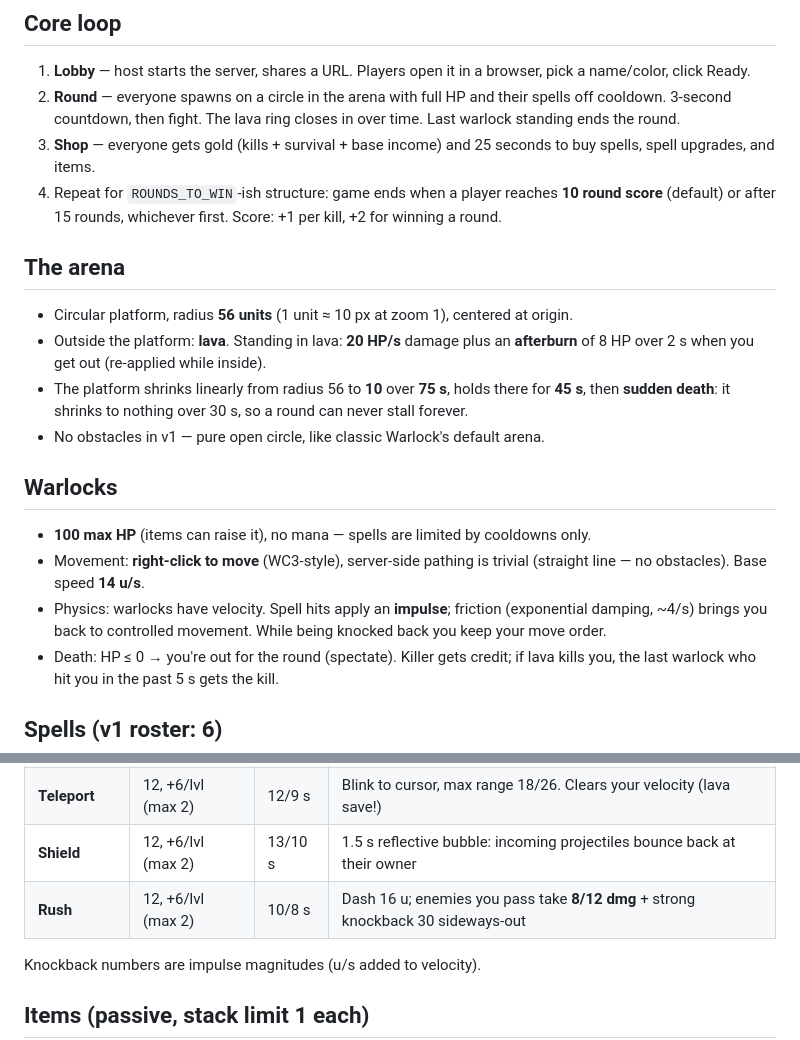
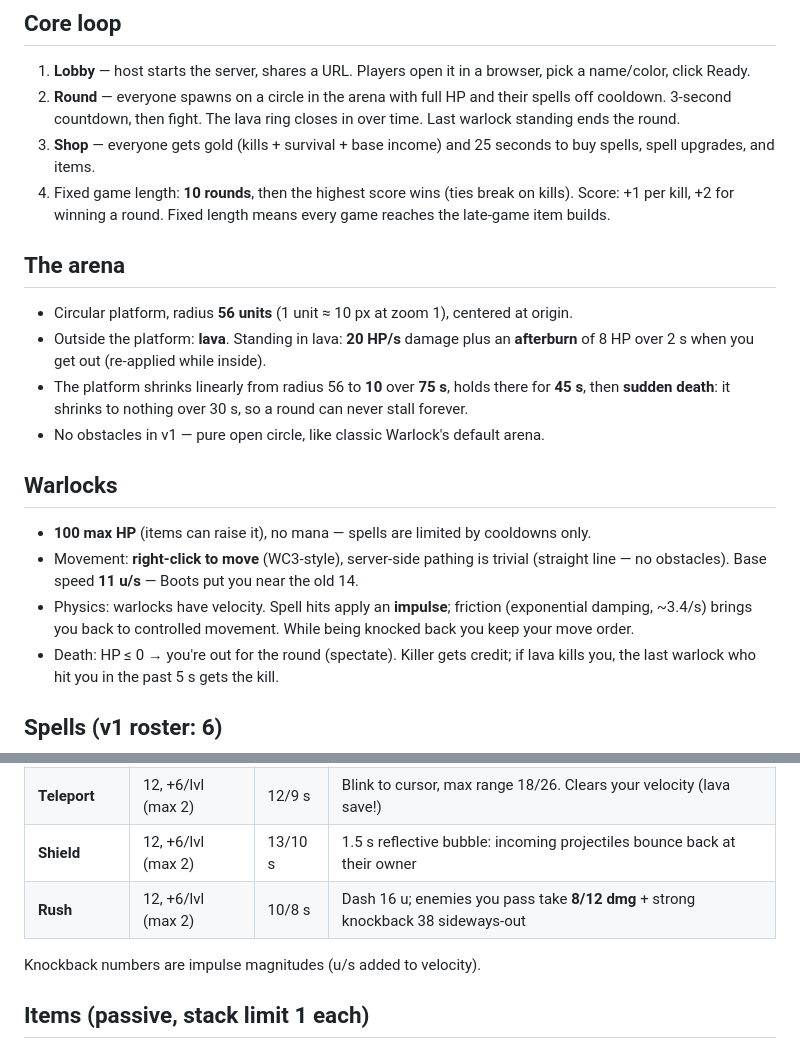
Before and after one commit to RemiFabre/OpenWarlock, a Markdown page: DESIGN.md, 2 parts joined by grey strips. Rendered like a GitHub page.

```diff
--- a/DESIGN.md
+++ b/DESIGN.md
@@ -16,9 +16,9 @@ This is also the pathfinder project for the bigger "open web MOBA" idea — see
    over time. Last warlock standing ends the round.
 3. **Shop** — everyone gets gold (kills + survival + base income) and 25 seconds
    to buy spells, spell upgrades, and items.
-4. Repeat for `ROUNDS_TO_WIN`-ish structure: game ends when a player reaches
-   **10 round score** (default) or after 15 rounds, whichever first. Score:
-   +1 per kill, +2 for winning a round.
+4. Fixed game length: **10 rounds**, then the highest score wins (ties break
+   on kills). Score: +1 per kill, +2 for winning a round. Fixed length means
+   every game reaches the late-game item builds.
 
 ## The arena
 
@@ -34,9 +34,9 @@ This is also the pathfinder project for the bigger "open web MOBA" idea — see
 
 - **100 max HP** (items can raise it), no mana — spells are limited by cooldowns only.
 - Movement: **right-click to move** (WC3-style), server-side pathing is trivial
-  (straight line — no obstacles). Base speed **14 u/s**.
+  (straight line — no obstacles). Base speed **11 u/s** — Boots put you near the old 14.
 - Physics: warlocks have velocity. Spell hits apply an **impulse**; friction
-  (exponential damping, ~4/s) brings you back to controlled movement. While being
+  (exponential damping, ~3.4/s) brings you back to controlled movement. While being
   knocked back you keep your move order.
 - Death: HP ≤ 0 → you're out for the round (spectate). Killer gets credit;
   if lava kills you, the last warlock who hit you in the past 5 s gets the kill.
@@ -54,6 +54,6 @@ All aimed spells fire toward the cursor. Hotkeys: `Q W E R D F` in buy order.
 | **Teleport** | 12, +6/lvl (max 2) | 12/9 s | Blink to cursor, max range 18/26. Clears your velocity (lava save!) |
 | **Shield** | 12, +6/lvl (max 2) | 13/10 s | 1.5 s reflective bubble: incoming projectiles bounce back at their owner |
-| **Rush** | 12, +6/lvl (max 2) | 10/8 s | Dash 16 u; enemies you pass take **8/12 dmg** + strong knockback 30 sideways-out |
+| **Rush** | 12, +6/lvl (max 2) | 10/8 s | Dash 16 u; enemies you pass take **8/12 dmg** + strong knockback 38 sideways-out |
 
 Knockback numbers are impulse magnitudes (u/s added to velocity).
 
```
Also changed, not shown: other parts of DESIGN.md (+3 -3 lines), README.md (+2 -2 lines).
